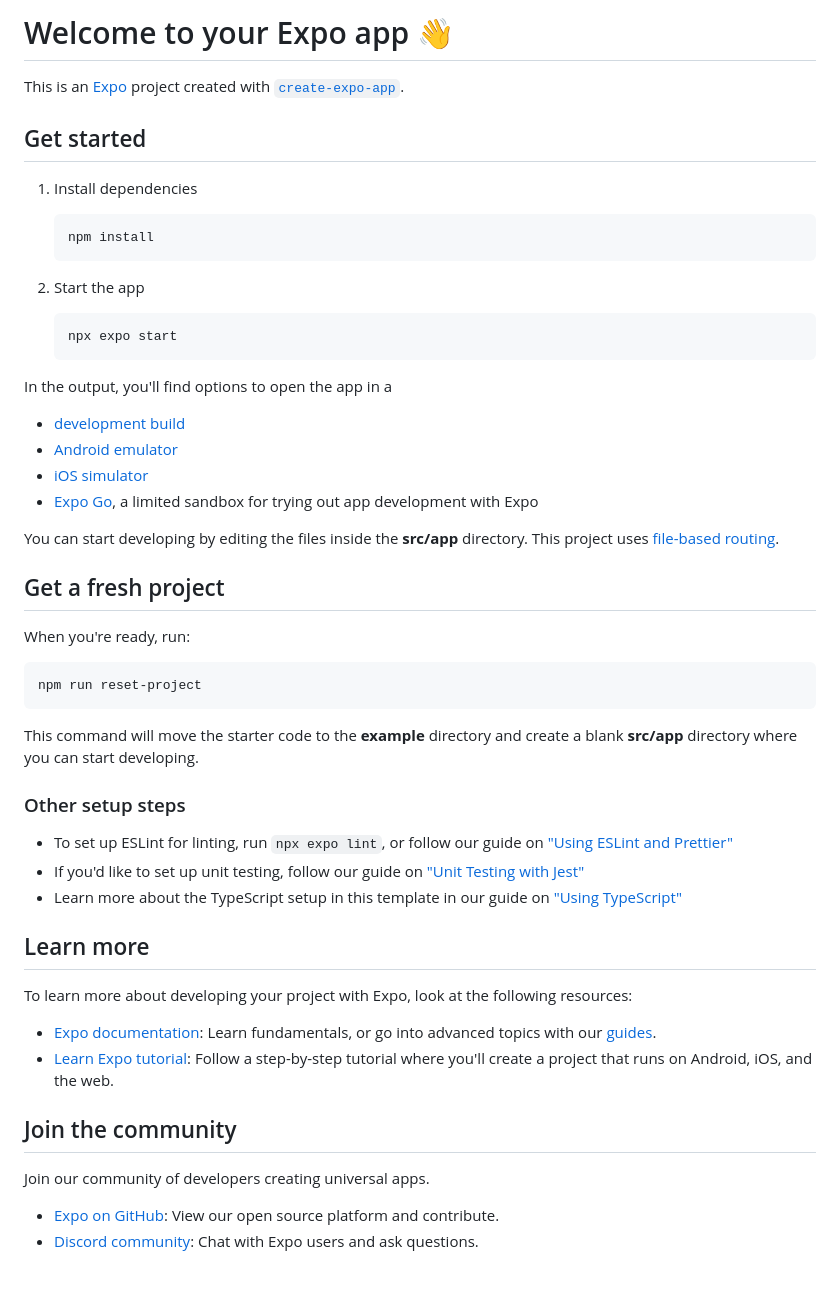
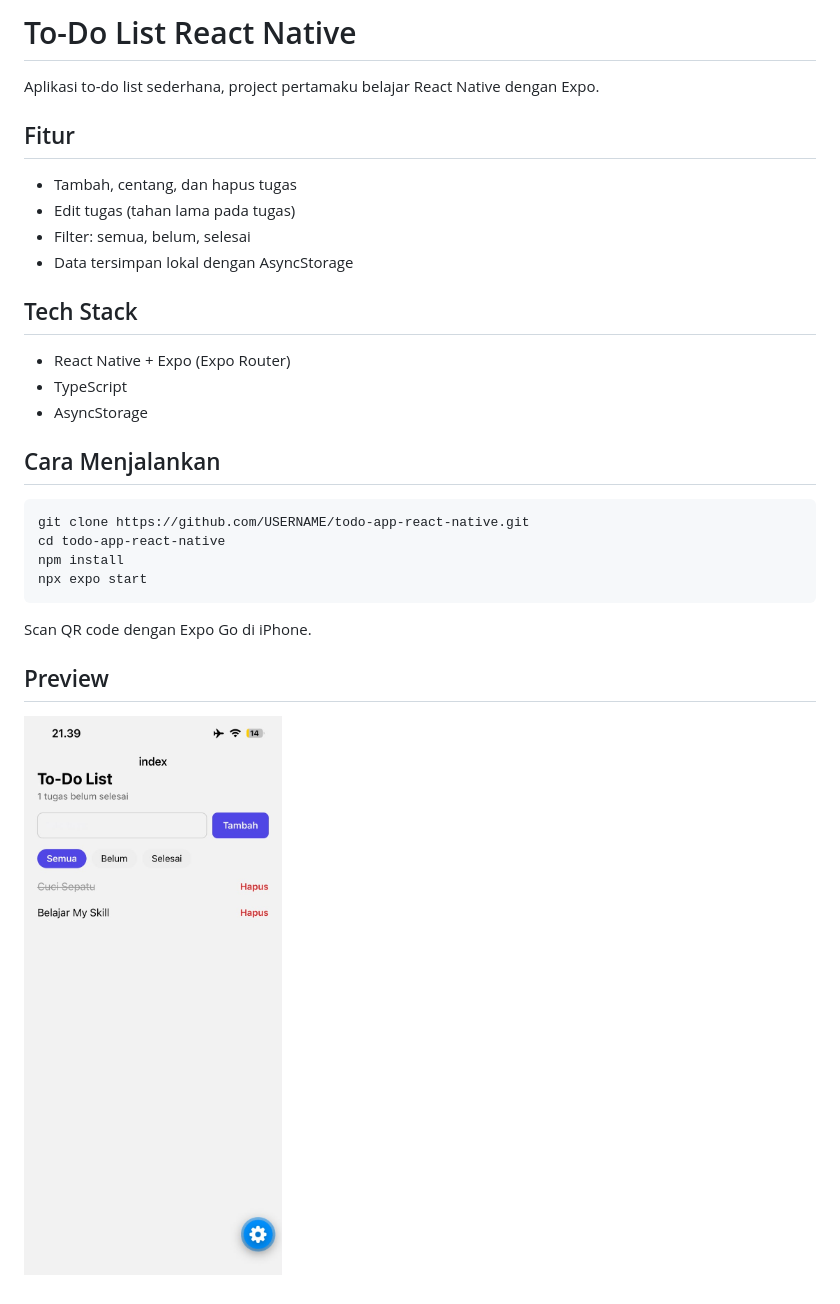
Before and after one commit to dyalamuhammad/to-do-app-react-native, a Markdown page: README.md, the part around the change. GitHub-like rendering; pictures changed too: screenshots/preview.jpeg (added).

Commit message:
docs: tambah README dengan fitur dan cara menjalankan

````diff
--- a/README.md
+++ b/README.md
@@ -1,56 +1,31 @@
-# Welcome to your Expo app 👋
+# To-Do List React Native
 
-This is an [Expo](https://expo.dev) project created with [`create-expo-app`](https://www.npmjs.com/package/create-expo-app).
+Aplikasi to-do list sederhana, project pertamaku belajar React Native dengan Expo.
 
-## Get started
+## Fitur
 
-1. Install dependencies
+- Tambah, centang, dan hapus tugas
+- Edit tugas (tahan lama pada tugas)
+- Filter: semua, belum, selesai
+- Data tersimpan lokal dengan AsyncStorage
 
-   ```bash
-   npm install
-   ```
+## Tech Stack
 
-2. Start the app
+- React Native + Expo (Expo Router)
+- TypeScript
+- AsyncStorage
 
-   ```bash
-   npx expo start
-   ```
-
-In the output, you'll find options to open the app in a
-
-- [development build](https://docs.expo.dev/develop/development-builds/introduction/)
-- [Android emulator](https://docs.expo.dev/workflow/android-studio-emulator/)
-- [iOS simulator](https://docs.expo.dev/workflow/ios-simulator/)
-- [Expo Go](https://expo.dev/go), a limited sandbox for trying out app development with Expo
-
-You can start developing by editing the files inside the **src/app** directory. This project uses [file-based routing](https://docs.expo.dev/router/introduction).
-
-## Get a fresh project
-
-When you're ready, run:
+## Cara Menjalankan
 
 ```bash
-npm run reset-project
+git clone https://github.com/USERNAME/todo-app-react-native.git
+cd todo-app-react-native
+npm install
+npx expo start
 ```
 
-This command will move the starter code to the **example** directory and create a blank **src/app** directory where you can start developing.
+Scan QR code dengan Expo Go di iPhone.
 
-### Other setup steps
+## Preview
 
-- To set up ESLint for linting, run `npx expo lint`, or follow our guide on ["Using ESLint and Prettier"](https://docs.expo.dev/guides/using-eslint/)
-- If you'd like to set up unit testing, follow our guide on ["Unit Testing with Jest"](https://docs.expo.dev/develop/unit-testing/)
-- Learn more about the TypeScript setup in this template in our guide on ["Using TypeScript"](https://docs.expo.dev/guides/typescript/)
-
-## Learn more
-
-To learn more about developing your project with Expo, look at the following resources:
-
-- [Expo documentation](https://docs.expo.dev/): Learn fundamentals, or go into advanced topics with our [guides](https://docs.expo.dev/guides).
-- [Learn Expo tutorial](https://docs.expo.dev/tutorial/introduction/): Follow a step-by-step tutorial where you'll create a project that runs on Android, iOS, and the web.
-
-## Join the community
-
-Join our community of developers creating universal apps.
-
-- [Expo on GitHub](https://github.com/expo/expo): View our open source platform and contribute.
-- [Discord community](https://chat.expo.dev): Chat with Expo users and ask questions.
+![Preview](screenshots/preview.jpeg)
````
